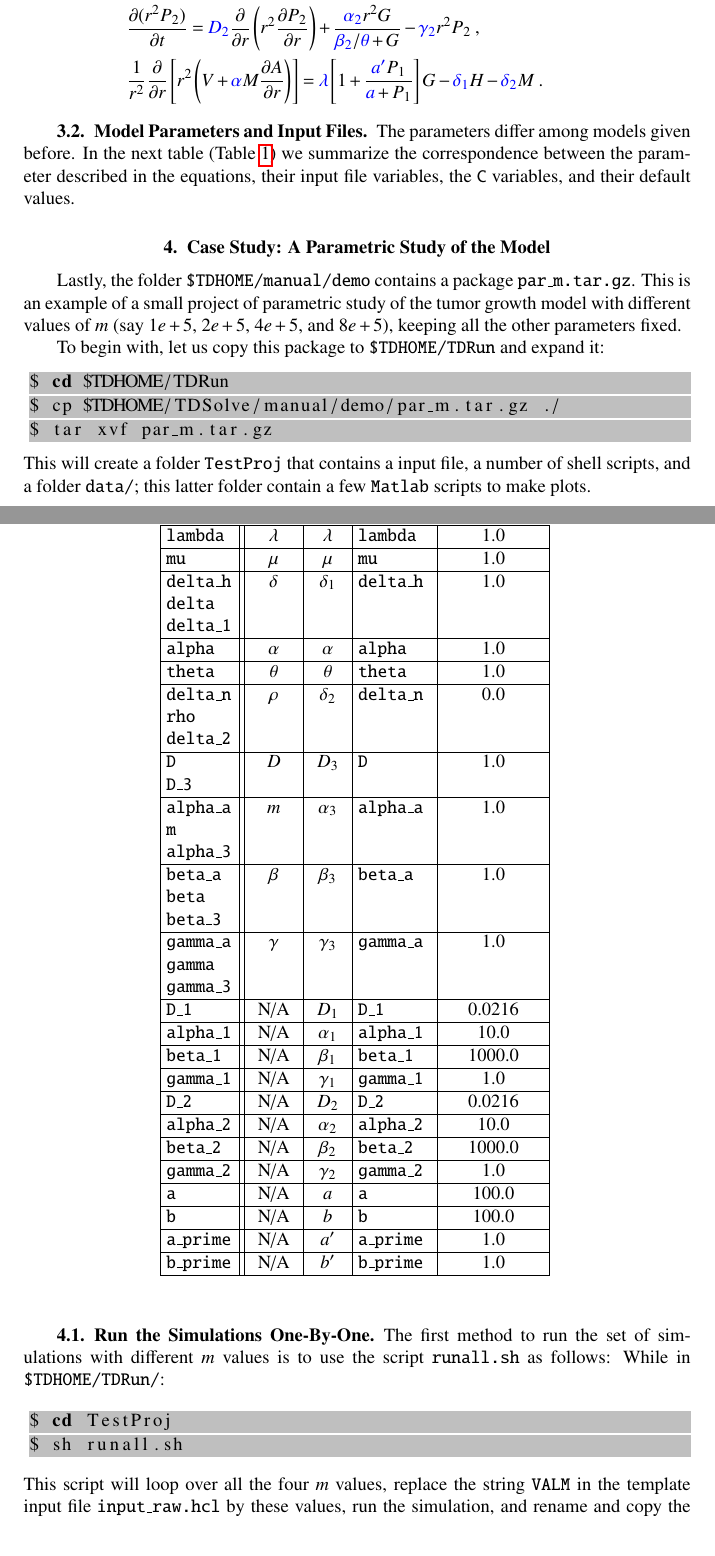
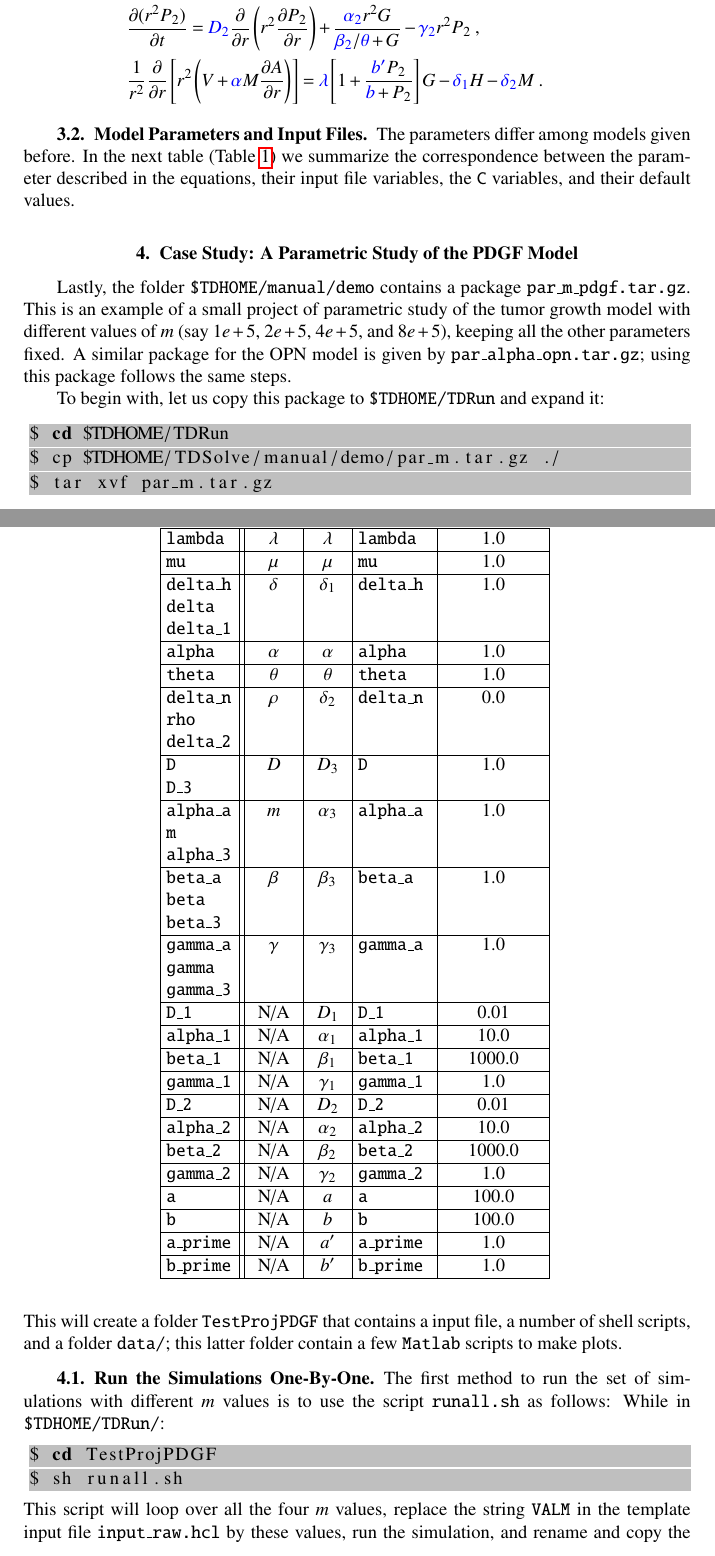
Before and after one commit to xyzeng-lehigh/tdsolve, a LaTeX document (manual/doc/manual.tex): two parts of pages 8 and 9 of 10, joined at a grey line, cut so that both start at the same text. Compiled offline with pdfLaTeX.

Commit message:
Added a test for the OPN model

```diff
--- a/manual/doc/manual.tex
+++ b/manual/doc/manual.tex
@@ -450,11 +450,11 @@
 \texttt{gamma\_a} & $\gamma$  & $\gamma_3$ & \texttt{gamma\_a}   & $1.0$         \\
 \texttt{gamma}    &           &            &                     &               \\
 \texttt{gamma\_3} &           &            &                     &               \\ \hline
-\texttt{D\_1}     & N/A       & $D_1$      & \texttt{D\_1}       & $0.0216$      \\ \hline
+\texttt{D\_1}     & N/A       & $D_1$      & \texttt{D\_1}       & $0.01$        \\ \hline
 \texttt{alpha\_1} & N/A       & $\alpha_1$ & \texttt{alpha\_1}   & $10.0$        \\ \hline
 \texttt{beta\_1}  & N/A       & $\beta_1$  & \texttt{beta\_1}    & $1000.0$      \\ \hline
 \texttt{gamma\_1} & N/A       & $\gamma_1$ & \texttt{gamma\_1}   & $1.0$         \\ \hline
-\texttt{D\_2}     & N/A       & $D_2$      & \texttt{D\_2}       & $0.0216$      \\ \hline
+\texttt{D\_2}     & N/A       & $D_2$      & \texttt{D\_2}       & $0.01$        \\ \hline
 \texttt{alpha\_2} & N/A       & $\alpha_2$ & \texttt{alpha\_2}   & $10.0$        \\ \hline
 \texttt{beta\_2}  & N/A       & $\beta_2$  & \texttt{beta\_2}    & $1000.0$      \\ \hline
 \texttt{gamma\_2} & N/A       & $\gamma_2$ & \texttt{gamma\_2}   & $1.0$         \\ \hline
@@ -466,9 +466,10 @@
 \setlength{\tabcolsep}{1pt}
 \end{table}
 
-\section{Case Study: A Parametric Study of the Model}
-Lastly, the folder \texttt{\$TDHOME/manual/demo} contains a package \texttt{par\_m.tar.gz}.
+\section{Case Study: A Parametric Study of the PDGF Model}
+Lastly, the folder \texttt{\$TDHOME/manual/demo} contains a package \texttt{par\_m\_pdgf.tar.gz}.
 This is an example of a small project of parametric study of the tumor growth model with different values of $m$ (say $1e+5$, $2e+5$, $4e+5$, and $8e+5$), keeping all the other parameters fixed.
+A similar package for the OPN model is given by \texttt{par\_alpha\_opn.tar.gz}; using this package follows the same steps.
 
 To begin with, let us copy this package to \texttt{\$TDHOME/TDRun} and expand it:
 \begin{lstlisting}[backgroundcolor = \color{lightgray}, language = bash, xleftmargin = 0.1cm, framexleftmargin = 0.0cm]
@@ -476,12 +477,12 @@
 $ cp $TDHOME/TDSolve/manual/demo/par_m.tar.gz ./
 $ tar xvf par_m.tar.gz
 \end{lstlisting}
-This will create a folder \texttt{TestProj} that contains a input file, a number of shell scripts, and a folder \texttt{data/}; this latter folder contain a few \texttt{Matlab} scripts to make plots.
+This will create a folder \texttt{TestProjPDGF} that contains a input file, a number of shell scripts, and a folder \texttt{data/}; this latter folder contain a few \texttt{Matlab} scripts to make plots.
 
 \subsection{Run the Simulations One-By-One}
 The first method to run the set of simulations with different $m$ values is to use the script \texttt{runall.sh} as follows: While in \texttt{\$TDHOME/TDRun/}:
 \begin{lstlisting}[backgroundcolor = \color{lightgray}, language = bash, xleftmargin = 0.1cm, framexleftmargin = 0.0cm]
-$ cd TestProj
+$ cd TestProjPDGF
 $ sh runall.sh
 \end{lstlisting}
 This script will loop over all the four $m$ values, replace the string \texttt{VALM} in the template input file \texttt{input\_raw.hcl} by these values, run the simulation, and rename and copy the results to the sub-directory \texttt{data/}.
```
Also changed, not shown: manual/manual.pdf, manual/doc/manual.tex (6 more changed lines), 7 other files.
